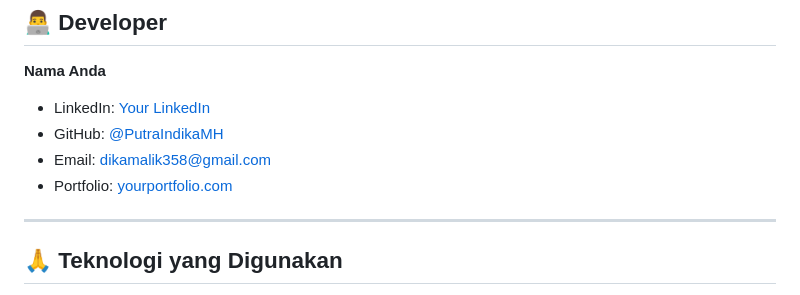
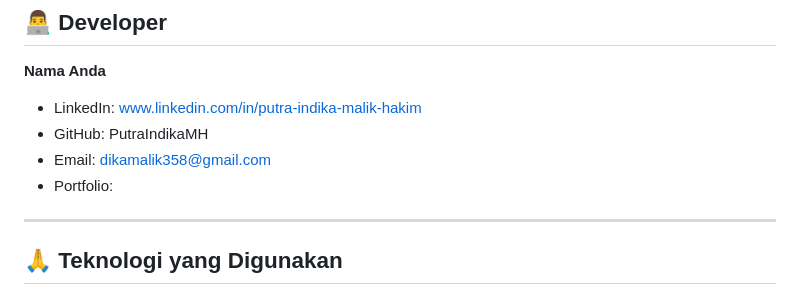
Before and after one commit to PutraIndikaMH/ngekos, a Markdown page: README.md, the part around the change. Drawn GitHub-style.

```diff
--- a/README.md
+++ b/README.md
@@ -112,10 +112,10 @@ Proyek ini dilisensikan di bawah MIT License - lihat file [LICENSE](LICENSE) unt
 
 **Nama Anda**
 
--   LinkedIn: [Your LinkedIn](#)
--   GitHub: [@PutraIndikaMH](#)
+-   LinkedIn: www.linkedin.com/in/putra-indika-malik-hakim
+-   GitHub: PutraIndikaMH
 -   Email: dikamalik358@gmail.com
--   Portfolio: [yourportfolio.com](#)
+-   Portfolio:
 
 ---
 
```
